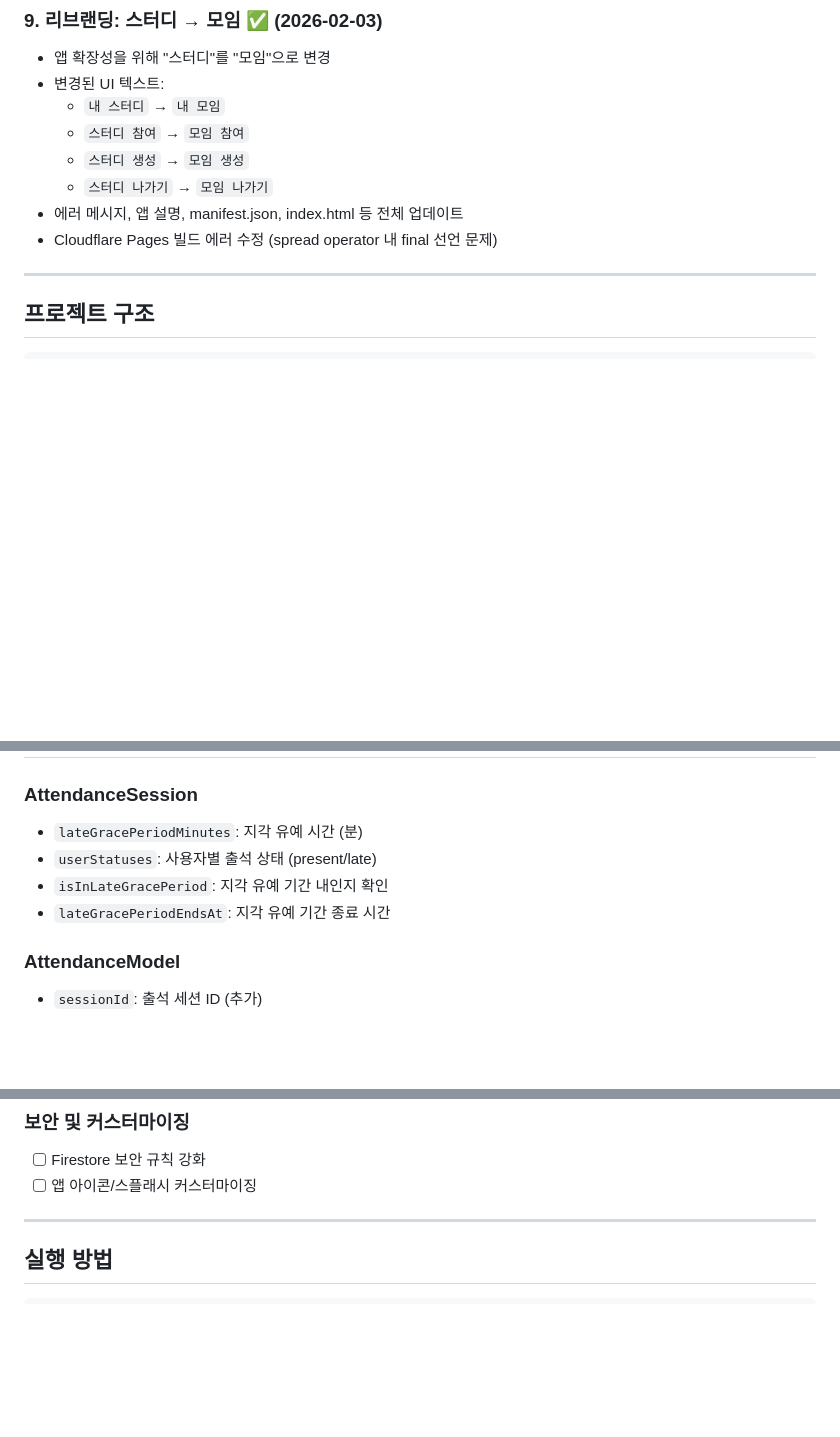
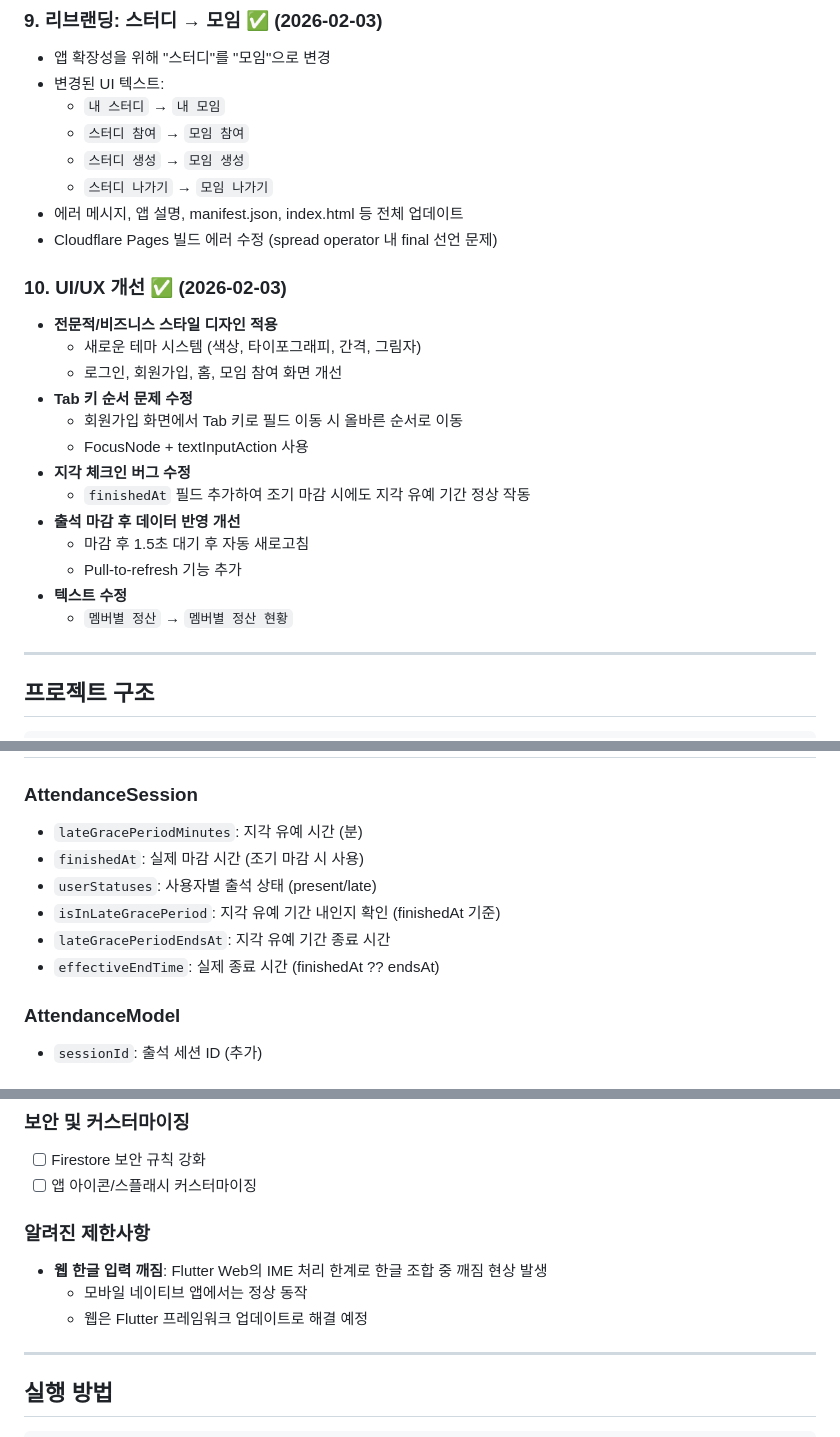
Before and after one commit to StandardJun/Moiza, a Markdown page: NOTES.md, 3 parts joined by grey strips. Rendered like a GitHub page; blank space fills up the shorter version.

Commit message:
Update NOTES.md with UI/UX improvements
Co-Authored-By: Claude Opus 4.5 <noreply@anthropic.com>

```diff
--- a/NOTES.md
+++ b/NOTES.md
@@ -86,6 +86,21 @@
 - 에러 메시지, 앱 설명, manifest.json, index.html 등 전체 업데이트
 - Cloudflare Pages 빌드 에러 수정 (spread operator 내 final 선언 문제)
 
+### 10. UI/UX 개선 ✅ (2026-02-03)
+- **전문적/비즈니스 스타일 디자인 적용**
+  - 새로운 테마 시스템 (색상, 타이포그래피, 간격, 그림자)
+  - 로그인, 회원가입, 홈, 모임 참여 화면 개선
+- **Tab 키 순서 문제 수정**
+  - 회원가입 화면에서 Tab 키로 필드 이동 시 올바른 순서로 이동
+  - FocusNode + textInputAction 사용
+- **지각 체크인 버그 수정**
+  - `finishedAt` 필드 추가하여 조기 마감 시에도 지각 유예 기간 정상 작동
+- **출석 마감 후 데이터 반영 개선**
+  - 마감 후 1.5초 대기 후 자동 새로고침
+  - Pull-to-refresh 기능 추가
+- **텍스트 수정**
+  - `멤버별 정산` → `멤버별 정산 현황`
+
 ---
 
 ## 프로젝트 구조
@@ -127,9 +142,11 @@ lib/
 
 ### AttendanceSession
 - `lateGracePeriodMinutes`: 지각 유예 시간 (분)
+- `finishedAt`: 실제 마감 시간 (조기 마감 시 사용)
 - `userStatuses`: 사용자별 출석 상태 (present/late)
-- `isInLateGracePeriod`: 지각 유예 기간 내인지 확인
+- `isInLateGracePeriod`: 지각 유예 기간 내인지 확인 (finishedAt 기준)
 - `lateGracePeriodEndsAt`: 지각 유예 기간 종료 시간
+- `effectiveEndTime`: 실제 종료 시간 (finishedAt ?? endsAt)
 
 ### AttendanceModel
 - `sessionId`: 출석 세션 ID (추가)
@@ -160,6 +177,11 @@ lib/
 - [ ] Firestore 보안 규칙 강화
 - [ ] 앱 아이콘/스플래시 커스터마이징
 
+### 알려진 제한사항
+- **웹 한글 입력 깨짐**: Flutter Web의 IME 처리 한계로 한글 조합 중 깨짐 현상 발생
+  - 모바일 네이티브 앱에서는 정상 동작
+  - 웹은 Flutter 프레임워크 업데이트로 해결 예정
+
 ---
 
 ## 실행 방법
```
